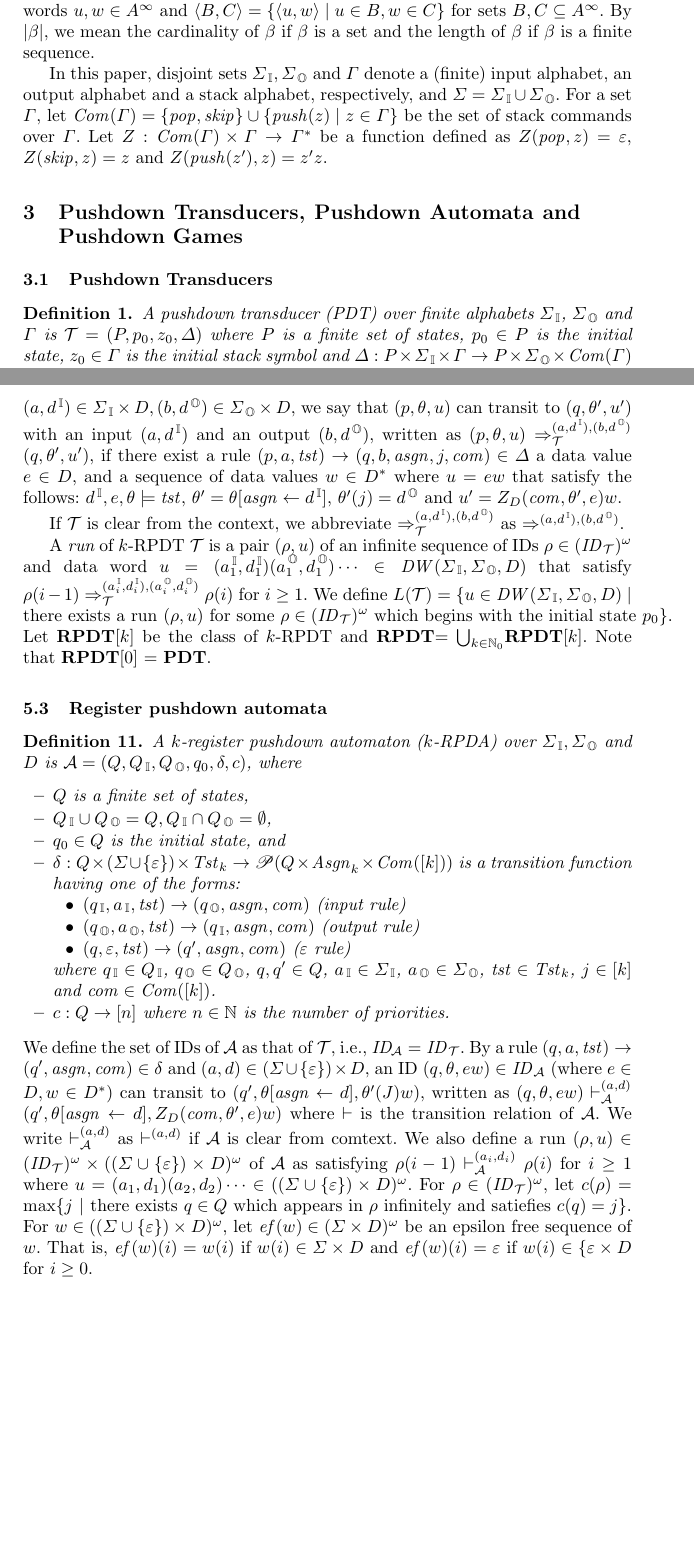
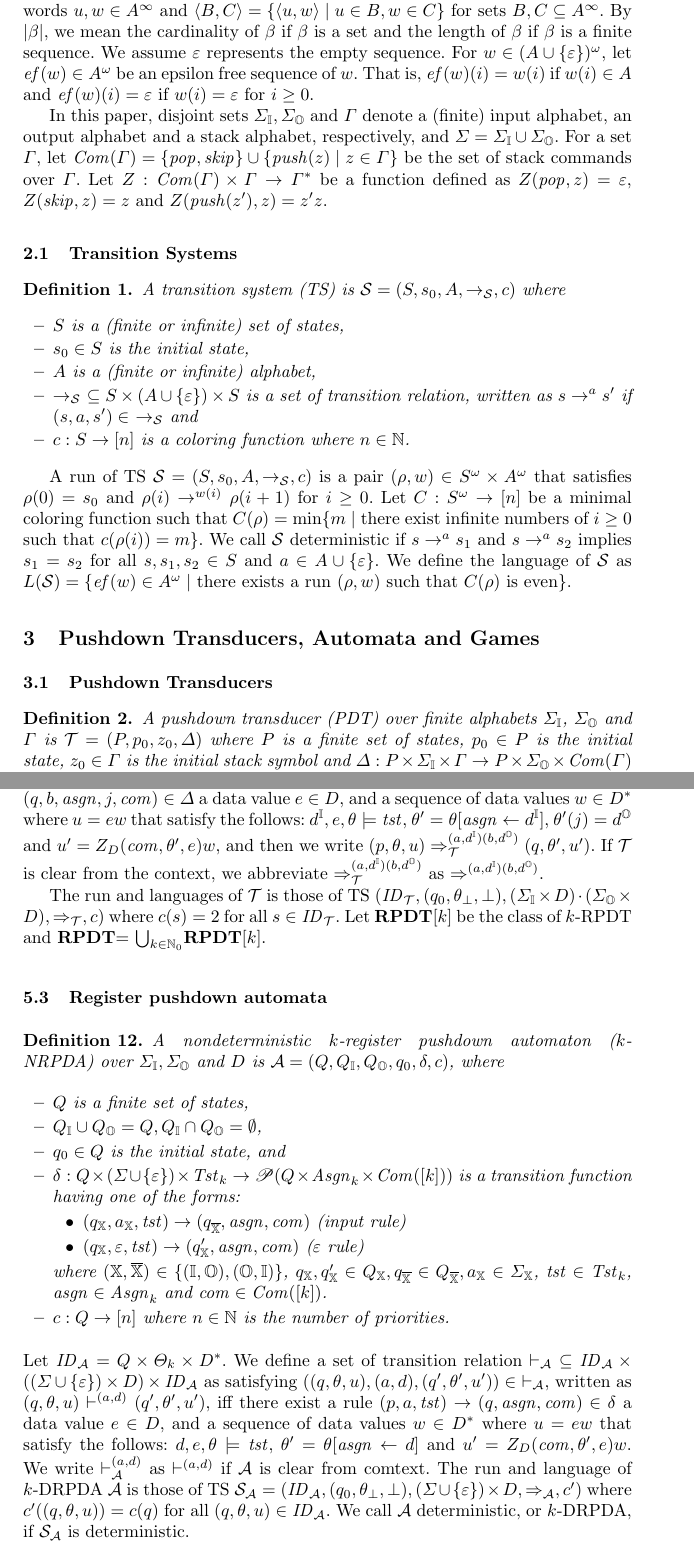
Before and after one commit to RyomaSenda/ICTAC2021, a LaTeX paper (LatexFile/main.tex, which reads LatexFile/PDA.tex, LatexFile/RPDA.tex, LatexFile/preliminaries.tex): two parts of pages 1 and 5 of 8, joined at a grey line, cut so that both start at the same text, the shorter picture padded with empty space. Compiled offline with pdfLaTeX; a LaTeX package or settings file that is missing is left out.

Commit message:
transition systems 2節で定義し，すべてのrun, languageの定義をtransition systemsを用いて簡略化しました．

```diff
--- a/LatexFile/PDA.tex
+++ b/LatexFile/PDA.tex
@@ -1,4 +1,4 @@
-\section{Pushdown Transducers, Pushdown Automata and Pushdown Games}
+\section{Pushdown Transducers, Automata and Games}
 \subsection{Pushdown Transducers}
 \begin{definition}
 A {pushdown transducer} (PDT)
--- a/LatexFile/RPDA.tex
+++ b/LatexFile/RPDA.tex
@@ -39,59 +40,51 @@ a {\em configuration} or {\em instantaneous description (abbreviated as ID)} of
-For two IDs $(p, \theta, u), (q, \theta', u')\in \ID_\calT$ and $(a,d^\dblI)\in\Sigma_\dblI\times D, (b,d^\dblO)\in \Sigma_\dblO\times D$,
-we say that $(p, \theta, u)$ can transit to $(q, \theta', u')$ with an input $(a,d^\dblI)$ and an output $(b,d^\dblO)$, written as $(p, \theta, u) \done_{\calT}^{(a,d^\dblI), (b,d^\dblO)}(q, \theta', u')$, if there exist a rule $(p, a, \tst) \to (q, b, \asgn, j, \com) \in \Delta$
-a data value $e\in D$, and a sequence of data values $w\in D^*$ where $u=ew$
-that satisfy the follows:
-$d^\dblI, e, \theta\models\tst$, $\theta' = \theta[\asgn\leftarrow d^\dblI]$, $\theta'(j) = d^\dblO$ and $u'= Z_D(\com,\theta',e)w$.
-
+Let $\ID_\calT= P\times \Theta_k\times D^*$
+and $\Rightarrow_\calT\ \subseteq \ID_\calT\times ((\Sigma_\dblI\times D)\cdot(\Sigma_\dblO\times D))\times \ID_\calT$ be a transition relation of $\calT$ such that $((p, \theta, u), (a,d^\dblI)(b,d^\dblO), (q, \theta', u'))\in\ \Rightarrow_\calT$ iff
+there exist a rule $(p, a, \tst) \to (q, b, \asgn, j, \com) \in \Delta$
+a data value $e\in D$, and a sequence of data values $w\in D^*$ where $u=ew$ that satisfy the follows:
+$d^\dblI, e, \theta\models\tst$, $\theta' = \theta[\asgn\leftarrow d^\dblI]$, $\theta'(j) = d^\dblO$ and $u'= Z_D(\com,\theta',e)w$,
+and then we write $(p, \theta, u) \done_{\calT}^{(a,d^\dblI)(b,d^\dblO)}(q, \theta', u')$.
 If $\calT$ is clear from the context,
 we abbreviate
-$\done_{\calT}^{(a,d^\dblI), (b,d^\dblO)}$ as $\done^{(a,d^\dblI), (b,d^\dblO)}$.
+$\done_{\calT}^{(a,d^\dblI)(b,d^\dblO)}$ as $\done^{(a,d^\dblI)(b,d^\dblO)}$.
 % If a sequence of IDs $(q_0, \theta_0, w_0), \cdots, (q_n, \theta_n, w_n)\in \ID_\mathcal{T}$
 % and data values $d^\dblI_1, \cdots, d^\dblI_n, d^\dblO_1, \cdots, d^\dblO_n\in D$ satisfy $(q_{i-1}, \theta_{i-1}, w_{i-1})\done^{d^\dblI_i, d^\dblO_i}(q_i, \theta_i, w_i)$ for all $i\in[n]$, we write $(q_0, \theta_0, w_0)\done^{w^\dblI, w^\dblO}(q_n, \theta_n, w_n)$
 % where $w^\dblI = d^\dblI_1 \cdots d^\dblI_n$ and $w^\dblO = d^\dblO_1 \cdots d^\dblO_n$.
 
 % If we emphasize the rule $r$ and the data value $d$,
 % we write $\done_d^r$.
-A {\em run} of $k$-RPDT $\calT$ is a pair $(\rho, u)$ of an infinite sequence of IDs $\rho\in (\ID_\calT)^\omega$ and data word $u = (a^\dblI_1,d^\dblI_1) (a^\dblO_1,d^\dblO_1) \cdots \in \DW(\Sigma_\dblI,\Sigma_\dblO,D)$ that satisfy
-$\rho(i-1)\done_\calT^{(a^\dblI_i,d^\dblI_i), (a^\dblO_i,d^\dblO_i)}\rho(i)$ for $i\geq 1$.
-We define $L(\calT) = \{u\in \DW(\Sigma_\dblI,\Sigma_\dblO,D) \mid
-\text{there exists a run $(\rho, u)$ for some $\rho\in(\ID_\calT)^\omega$ which begins with the initial state $p_0$}\}$.
+The run and languages of $\calT$ is those of TS $(\ID_\calT, (q_0,\theta_\bot, \bot), (\Sigma_\dblI\times D)\cdot(\Sigma_\dblO\times D), \Rightarrow_\calT, c)$ where $c(s)=2$ for all $s\in\ID_\calT$.
 Let \RPDTk\ be the class of $k$-RPDT and \RPDT = $\bigcup_{k\in\Natz}$\RPDTk.
-Note that \RPDT$[0]$ = \PDT.
+% Note that \RPDT$[0]$ = \PDT.
 
 \subsection{Register pushdown automata}\label{sec:RA}
 \begin{definition}
-A $k$-register pushdown automaton ($k$-RPDA) over $\Sigma_\dblI,\Sigma_\dblO$ and $D$ is $\calA=(Q, Q_\dblI, Q_\dblO, q_0, \delta, c)$, where
+A nondeterministic $k$-register pushdown automaton ($k$-NRPDA) over $\Sigma_\dblI,\Sigma_\dblO$ and $D$ is $\calA=(Q, Q_\dblI, Q_\dblO, q_0, \delta, c)$, where
 \begin{itemize}
 \item $Q$ is a finite set of states,
 \item $Q_\dblI\cup Q_\dblO = Q, Q_\dblI\cap Q_\dblO = \emptyset$,
 \item $q_0\in Q$ is the initial state, and
 \item $\delta: Q \times (\Sigma\cup\{\varepsilon\})\times \Tst_k \to \scrP(Q \times\Asgn_k\times \Com([k]))$ is a transition function having one of the forms:
 \begin{itemize}
-\item $(q_\dblI,a_\dblI,\tst)\to(q_\dblO,\asgn,\com)$ (input rule)
-\item $(q_\dblO,a_\dblO,\tst)\to(q_\dblI,\asgn,\com)$ (output rule)
-\item $(q,\varepsilon,\tst)\to(q',\asgn,\com)$ ($\varepsilon$ rule)
+\item $(q_\dblX,a_\dblX,\tst)\to(q_\overX,\asgn,\com)$ (input rule)
+\item $(q_\dblX,\varepsilon,\tst)\to(q'_\dblX,\asgn,\com)$ ($\varepsilon$ rule)
 \end{itemize}
-where $q_\dblI\in Q_\dblI$, $q_\dblO\in Q_\dblO$, $q,q'\in Q$, $a_\dblI\in\Sigma_\dblI$, $a_\dblO\in\Sigma_\dblO$, $\tst\in\Tst_k$, $j\in[k]$ and $\com\in\Com([k])$.
+where $(\dblX, \overX)\in\{(\dblI, \dblO), (\dblO,\dblI)\}$,
+$q_\dblX, q'_\dblX\in Q_\dblX, q_\overX\in Q_\overX, a_\dblX\in \Sigma_\dblX$, $\tst\in\Tst_k$, $\asgn\in\Asgn_k$ and $\com\in\Com([k])$.
 \item $c: Q \to [n]$ where $n\in \Nat$ is the number of priorities.
 \end{itemize}
 \end{definition}
 \noindent
-We define the set of IDs of $\calA$ as
-that of $\calT$, i.e.,
-$\ID_{\!\calA}=\ID_{\calT}$.
-By a rule $(q,a,\tst)\to(q',\asgn,\com)\in\delta$ and $(a,d)\in (\Sigma\cup\{\varepsilon\})\times D$,
-an ID $(q,\theta,ew)\in\ID_\calA$ (where $e\in D, w\in D^*$)
-can transit to $(q',\theta[\asgn\leftarrow d], \theta'(J)w)$,
-written as $(q,\theta,ew)\vdash^{(a,d)}_\calA(q',\theta[\asgn\leftarrow d], Z_D(\com,\theta',e)w)$ where $\vdash$ is the transition relation of $\calA$.
+Let $\ID_\calA= Q\times \Theta_k\times D^*$.
+We define a set of transition relation $\vdash_\calA\ \subseteq\ID_\calA\times ((\Sigma\cup\{\varepsilon\})\times D)\times \ID_\calA$ as satisfying
+$((q,\theta,u), (a,d), (q',\theta',u'))\in\ \vdash_\calA$,
+written as $(q,\theta,u)\vdash^{(a,d)}(q',\theta',u')$, iff
+there exist a rule $(p, a, \tst) \to (q, \asgn, \com) \in \delta$
+a data value $e\in D$, and a sequence of data values $w\in D^*$ where $u=ew$ that satisfy the follows:
+$d, e, \theta\models\tst$, $\theta' = \theta[\asgn\leftarrow d]$ and $u'= Z_D(\com,\theta',e)w$.
 We write $\vdash^{(a,d)}_\calA$ as $\vdash^{(a,d)}$ if $\calA$ is clear from comtext.
-We also define a run $(\rho, u)\in (\ID_\calT)^\omega\times ((\Sigma\cup\{\varepsilon\})\times D)^\omega$ of $\calA$ as satisfying $\rho(i-1)\vdash_\calA^{(a_i,d_i)}\rho(i)$ for $i\geq 1$ where $u= (a_1,d_1)(a_2,d_2)\cdots\in ((\Sigma\cup\{\varepsilon\})\times D)^\omega$.
-For $\rho \in (\ID_\calT)^\omega$, let $c(\rho)=\max\{j\mid
-\text{there exists $q\in Q$ which appears in $\rho$}\allowbreak \text{ infinitely and satiefies $c(q)=j$}\}$.
-For $w\in ((\Sigma\cup\{\varepsilon\})\times D)^\omega$, let
-$\ef(w)\in (\Sigma\times D)^\omega$ be an epsilon free sequence of $w$.
-That is, $\ef(w)(i) = w(i)$ if $w(i)\in \Sigma\times D$ and $\ef(w)(i)=\varepsilon$ if $w(i)\in \{\varepsilon\times D$ for $i\geq 0$.
-
-We define $L_N(\calA)=\{\ef(w)\in \DW(\Sigma_\dblI,\Sigma_\dblO,D) \mid \text{there exists a run }\allowbreak (\rho, w')\in\RUN_\calA\text{ where }\rho(0)=(p_0, z_0)\text{ and }\min_{q\in Q}\{c(q)\mid q\in\state(\rho)\}\text{ is even}\}$ and
-$L_U(\calA)=\{\ef(w)\in (\Sigma_\dblI \cdot \Sigma_\dblO)^\omega \mid \text{every run }\allowbreak (\rho, w)\in\RUN_\calA\text{ where }\rho(0)=(p_0, z_0)\text{ satisfies that }\min_{q\in Q}\{c(q)\mid q\in\state(\rho)\}\text{ is even}\}$.
+The run and language of $k$-DRPDA $\calA$ is those of TS
+$\calS_\calA=(\ID_\calA, (q_0, \theta_\bot, \bot), (\Sigma\cup\{\varepsilon\})\times D, \Rightarrow_\calA, c')$ where
+$c'((q,\theta,u))=c(q)$ for all $(q,\theta,u)\in\ID_\calA$.
+We call $\calA$ deterministic, or $k$-DRPDA, if $\calS_\calA$ is deterministic.
 
 \subsection{Classes of RPDA}
--- a/LatexFile/main.tex
+++ b/LatexFile/main.tex
@@ -73,8 +73,9 @@
 \def\calS{{\cal S}}
 \def\calT{{\cal T}}
 
-\def\dblI{{\, \mathbb{I}}}
-\def\dblO{{\, \mathbb{O}}}
+\def\dblI{{\mathbb{I}}}
+\def\dblO{{\mathbb{O}}}
+\def\dblX{{\mathbb{X}}}
 
 \def\PDT{{\bf PDT}}
 \def\DPDA{{\bf DPDA}}
@@ -90,8 +91,9 @@
 \def\min{{\rm min}}
 \def\Real{{\sc Real}}
 \def\RealS{{\sc Realsync}}
-\def\overa{\overline{a}}
-\def\overS{\overline{S}}
+\def\overa{{\overline{a}}}
+\def\overS{{\overline{S}}}
+\def\overX{{\overline{\dblX}}}
 
 \def\Comp{{\mathit{Comp}}}
 \def\States{\mathit{States}}
--- a/LatexFile/preliminaries.tex
+++ b/LatexFile/preliminaries.tex
@@ -8,6 +8,10 @@ let $\alpha(i)\in A$ be the $i$-th element of $\alpha$ ($i\geq 0$).
 Let $\<u, w\> = u(0)w(0)u(1)w(1)\cdots \in A^\infty$ for words $u,w\in A^\infty$ and $\<B, C\> = \{\<u, w\>\mid u\in B, w\in C\}$ for sets $B, C\subseteq A^\infty$.
 By $|\beta|$, we mean the cardinality of $\beta$ if $\beta$ is a set
 and the length of $\beta$ if $\beta$ is a finite sequence.
+We assume $\varepsilon$ represents the empty sequence.
+For $w\in (A\cup\{\varepsilon\})^\omega$, let
+$\ef(w)\in A^\omega$ be an epsilon free sequence of $w$.
+That is, $\ef(w)(i) = w(i)$ if $w(i)\in A$ and $\ef(w)(i)=\varepsilon$ if $w(i)=\varepsilon$ for $i\geq 0$.
 
 In this paper, disjoint sets $\Sigma_\dblI, \Sigma_\dblO$ and $\Gamma$ denote
 a (finite) input alphabet, an output alphabet and a stack alphabet, respectively,
@@ -15,5 +19,30 @@ and $\Sigma = \Sigma_\dblI \cup \Sigma_\dblO$.
 For a set $\Gamma$, let $\Com(\Gamma) = \{\pop,\skip\}\cup\{\push(z)\mid z\in \Gamma\}$ be the set of stack commands over $\Gamma$.
 Let $Z:\Com(\Gamma)\times \Gamma \to \Gamma^*$ be a function defined as $Z(\pop,z)=\varepsilon$, $Z(\skip,z)=z$ and $Z(\push(z'),z)=z'z$.
 
-% For two words $u,w\in A^\infty$, let $\<u,w\> = u(0)w(0)u(1)w(1)\cdots$ and
-% $\<A,B\> = \{\<u,w\>\mid u\in A, w\in B\}$.
+\subsection{Transition Systems}
+\begin{definition}
+A {transition system} (TS)
+is $\calS=(S, s_0, A, \to_\calS, c)$ where
+\begin{itemize}
+\item $S$ is a (finite or infinite) set of states,
+\item $s_0\in S$ is the initial state,
+\item $A$ is a (finite or infinite) alphabet,
+\item $\to_\calS\ \subseteq S\times(A\cup\{\varepsilon\})\times S$ is a set of transition relation, written as $s\to^a s'$ if $(s,a,s')\in\ \to_\calS$ and
+\item $c: S \to [n]$ is a coloring function where $n\in \Nat$.
+\end{itemize}
+\end{definition}
+
+A run of TS $\calS=(S, s_0, A, \to_\calS, c)$ is
+a pair $(\rho, w)\in S^\omega \times A^\omega$ that satisfies
+$\rho(0)=s_0$ and $\rho(i)\to^{w(i)}\rho(i+1)$ for $i\geq 0$.
+Let $C: S^\omega \to [n]$ be a minimal coloring function such that
+$C(\rho)=\min\{m\mid$ there exist infinite numbers of $i\geq 0$ such that $c(\rho(i)) = m\}$.
+We call $\calS$ deterministic if $s\to^a s_1$ and $s\to^a s_2$ implies $s_1=s_2$ for all $s,s_1,s_2\in S$ and $a\in A\cup\{\varepsilon\}$.
+We define the language of $\calS$ as
+$L(\calS)=\{\ef(w)\in A^\omega\mid$
+there exists a run $(\rho,w)$ such that $C(\rho)$ is even$\}$.
+% universal language as
+% $L_U(\calS)=\{\ef(w)\in A^\omega\mid$
+% all run $(\rho,w)$ satisfy $C(\rho)$ is even$\}$.
+% We call $\calS$ nondeterministic if the language is defined as $L_N(\calS)$ and universal if the language is defined as $L_U(\calS)$.
+% Note that $L_N(\calS)=L_U(\calS)$ holds when $\calS$ is deterministic.
```
Also changed, not shown: LatexFile/main.pdf, LatexFile/PDA.tex (78 more changed lines), LatexFile/RPDA.tex (22 more changed lines), 6 other files.
